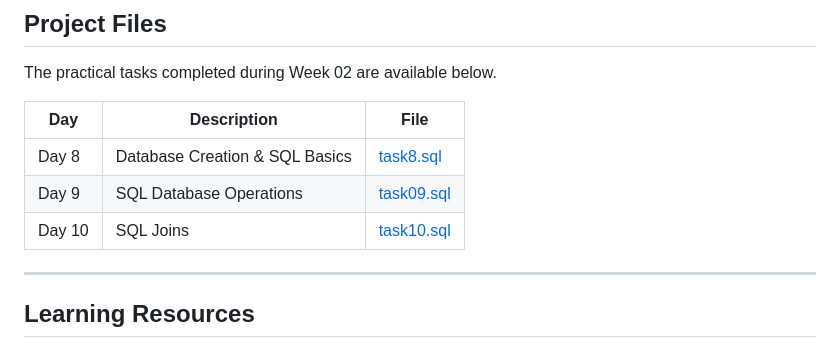
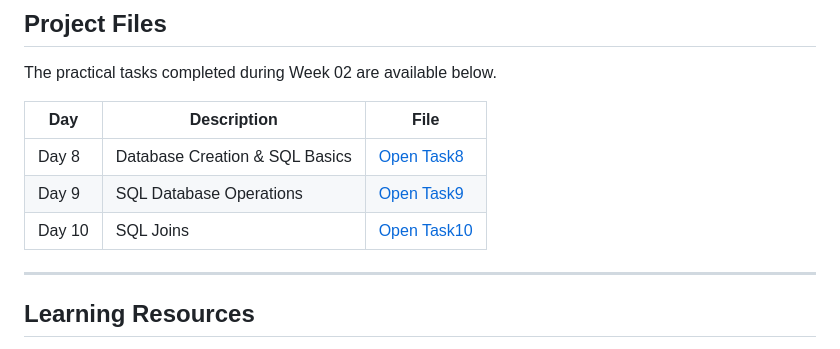
Before and after one commit to jeesonjustin/Internship-Learning-Journey-2026, a Markdown page: Weekly-Progress/Week-02.md, the part around the change. Drawn GitHub-style.

Commit message:
Modify task descriptions for Week 02
Updated task links to include 'Open' in the description.

```diff
--- a/Weekly-Progress/Week-02.md
+++ b/Weekly-Progress/Week-02.md
@@ -155,9 +155,9 @@ The practical tasks completed during Week 02 are available below.
 
 | Day | Description | File |
 |-----|-------------|------|
-| Day 8 | Database Creation & SQL Basics | [task8.sql](../Projects/Week-02/Task08/task8.sql) |
-| Day 9 | SQL Database Operations | [task09.sql](../Projects/Week-02/Task09/task09.sql) |
-| Day 10 | SQL Joins | [task10.sql](../Projects/Week-02/Task10/task10.sql) |
+| Day 8 | Database Creation & SQL Basics | [Open Task8](../Projects/Week-02/Task08/task8.sql) |
+| Day 9 | SQL Database Operations | [Open Task9](../Projects/Week-02/Task09/task09.sql) |
+| Day 10 | SQL Joins | [Open Task10](../Projects/Week-02/Task10/task10.sql) |
 
 ---
 
```
